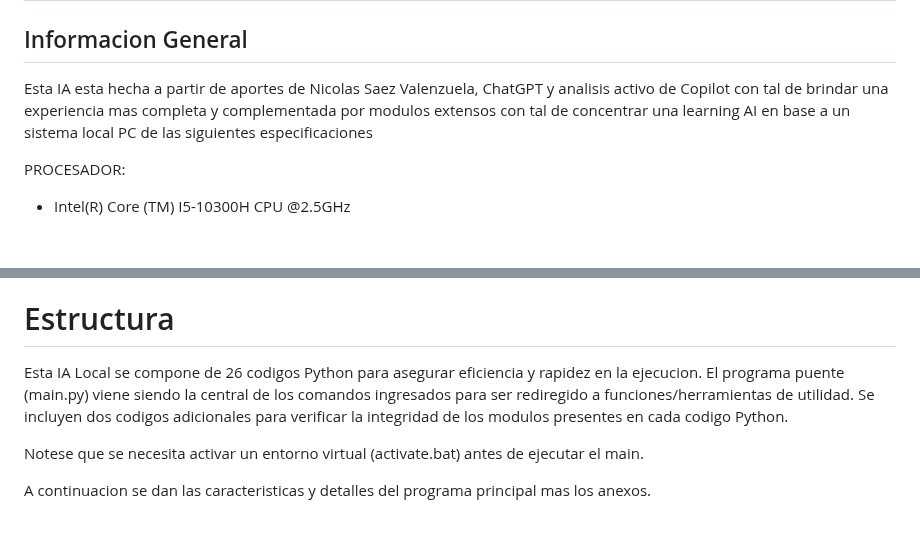
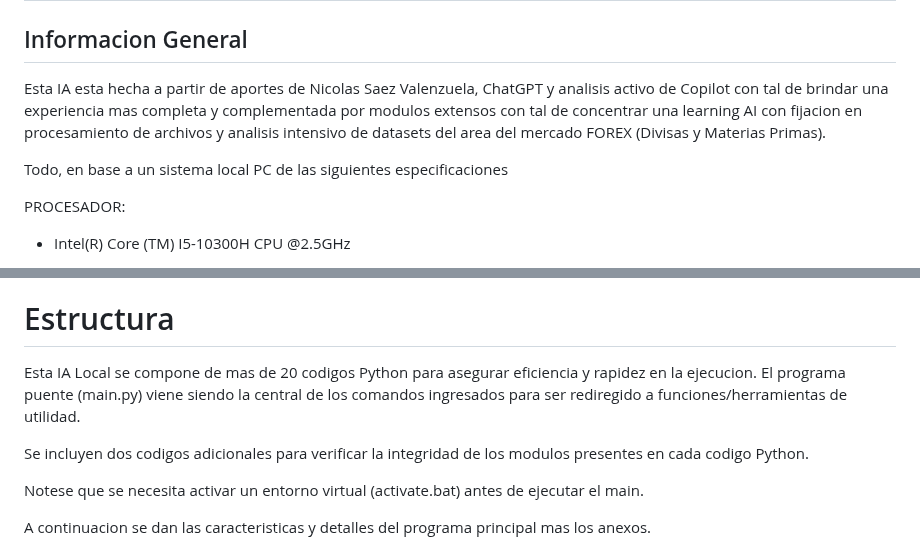
Before and after one commit to nicolassaezv-hub/IA-LOCAL-enhanced, a Markdown page: README.md, 2 parts joined by grey strips. Drawn GitHub-style; blank space fills up the shorter version.

```diff
--- a/README.md
+++ b/README.md
@@ -2,7 +2,9 @@
 
 ## Informacion General
 
-Esta IA esta hecha a partir de aportes de Nicolas Saez Valenzuela, ChatGPT y analisis activo de Copilot con tal de brindar una experiencia mas completa y complementada por modulos extensos con tal de concentrar una learning AI en base a un sistema local PC de las siguientes especificaciones
+Esta IA esta hecha a partir de aportes de Nicolas Saez Valenzuela, ChatGPT y analisis activo de Copilot con tal de brindar una experiencia mas completa y complementada por modulos extensos con tal de concentrar una learning AI con fijacion en procesamiento de archivos y analisis intensivo de datasets del area del mercado FOREX (Divisas y Materias Primas).
+
+Todo, en base a un sistema local PC de las siguientes especificaciones
 
 PROCESADOR:
 
@@ -30,8 +32,9 @@ Actualmente el funcionamiento de esta IA es gracias a la API de Open AI
 
 # Estructura
 
-Esta IA Local se compone de 26 codigos Python para asegurar eficiencia y rapidez en la ejecucion.
+Esta IA Local se compone de mas de 20 codigos Python para asegurar eficiencia y rapidez en la ejecucion.
 El programa puente (main.py) viene siendo la central de los comandos ingresados para ser rediregido a funciones/herramientas de utilidad.
+
 Se incluyen dos codigos adicionales para verificar la integridad de los modulos presentes en cada codigo Python.
 
 Notese que se necesita activar un entorno virtual (activate.bat) antes de ejecutar el main.
```
